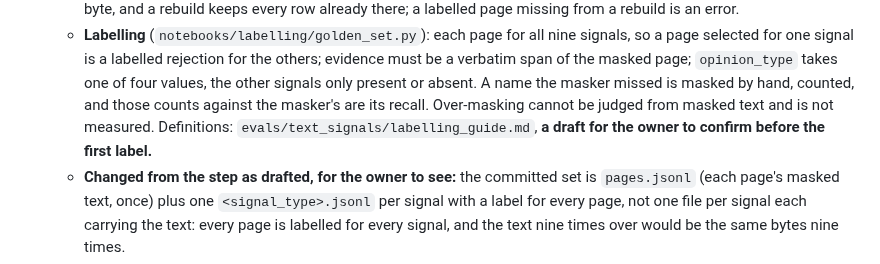
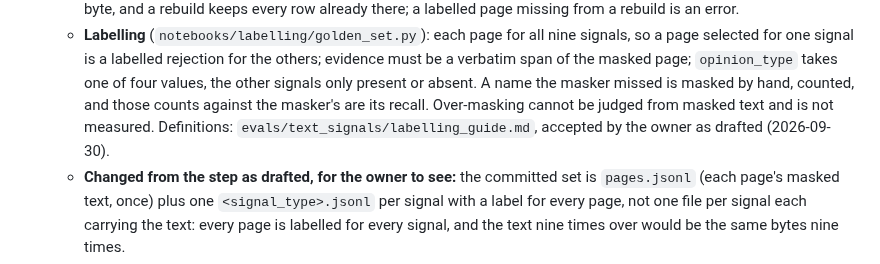
Before and after one commit to odrive881/Polish-Corporate-Distress-Radar, a Markdown page: docs/plans/0013-phase-7-text-signals.md, the part around the change. Drawn GitHub-style.

Commit message:
Plan 0013 step E: labelling guide accepted by the owner
Co-Authored-By: Claude Opus 5.5 <noreply@anthropic.com>

```diff
--- a/docs/plans/0013-phase-7-text-signals.md
+++ b/docs/plans/0013-phase-7-text-signals.md
@@ -120,8 +120,8 @@ machinery on the seed. Phase 8 (LightGBM, survival, SHAP) reads the feature set
     one signal is a labelled rejection for the others; evidence must be a verbatim span of the masked page;
     `opinion_type` takes one of four values, the other signals only present or absent. A name the masker missed is
     masked by hand, counted, and those counts against the masker's are its recall. Over-masking cannot be judged
-    from masked text and is not measured. Definitions: `evals/text_signals/labelling_guide.md`, **a draft for the
-    owner to confirm before the first label.**
+    from masked text and is not measured. Definitions: `evals/text_signals/labelling_guide.md`, accepted by the owner
+    as drafted (2026-09-30).
   - **Changed from the step as drafted, for the owner to see:** the committed set is `pages.jsonl` (each page's
     masked text, once) plus one `<signal_type>.jsonl` per signal with a label for every page, not one file per
     signal each carrying the text: every page is labelled for every signal, and the text nine times over would be
```
Also changed, not shown: evals/text_signals/labelling_guide.md (+2 -2 lines).
